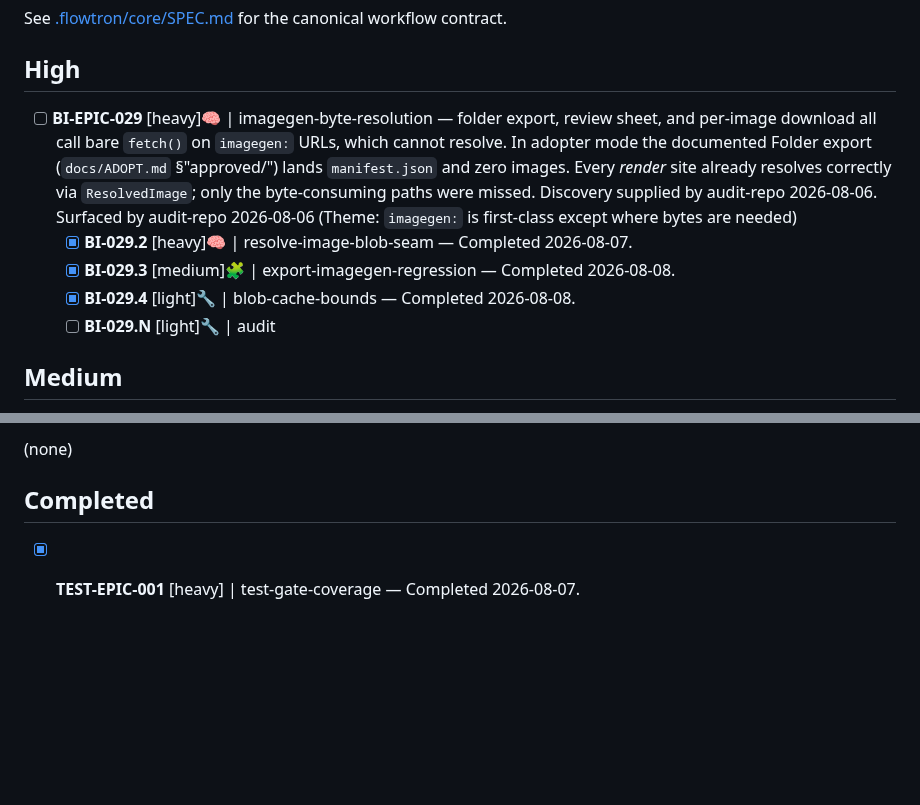
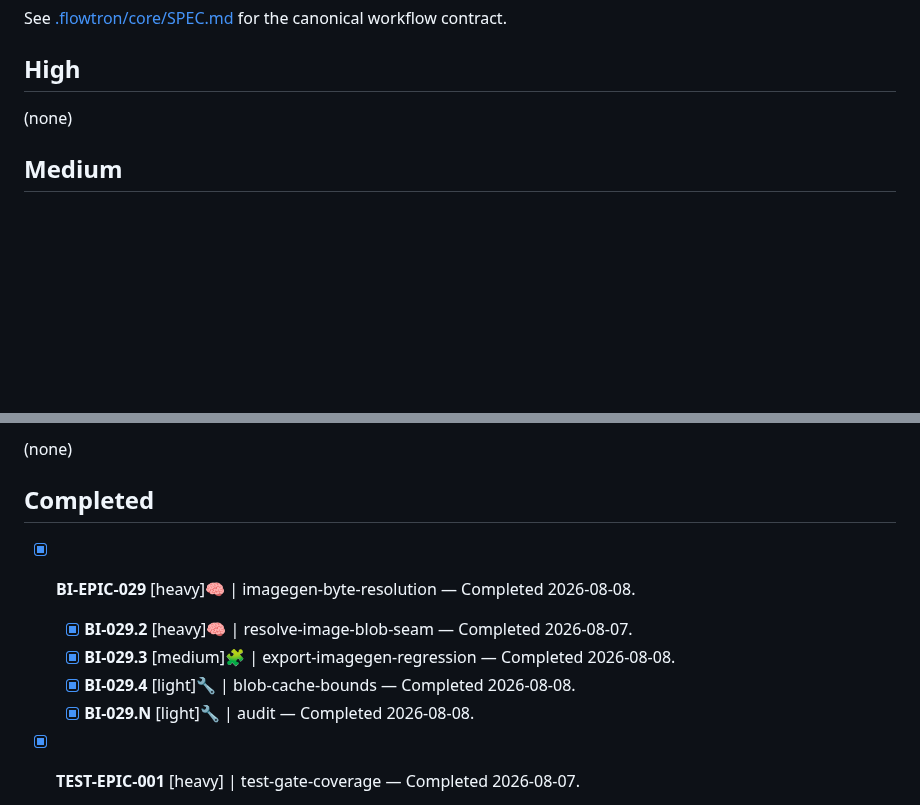
Before and after one commit to fakeneuron/blastimage, a Markdown page: .flowtron/PLAN.md, 2 parts joined by grey strips. Drawn GitHub-style; blank space fills up the shorter version.

Commit message:
feat: BI-029.N — audit BI-EPIC-029
No misses surfaced: single-fetch-path invariant holds by construction, cohort
naming/style is consistent, tests green (14 files / 154 passed), tsc/lint
clean. Parent flipped to Completed and the full cohort moved to PLAN.md's
`## Completed` section.

Co-Authored-By: Claude Sonnet 5 <noreply@anthropic.com>

```diff
--- a/.flowtron/PLAN.md
+++ b/.flowtron/PLAN.md
@@ -8,11 +8,7 @@ See [.flowtron/core/SPEC.md](core/SPEC.md) for the canonical workflow contract.
 
 ## High
 
-- [ ] **BI-EPIC-029** [heavy]🧠 | imagegen-byte-resolution — folder export, review sheet, and per-image download all call bare `fetch()` on `imagegen:` URLs, which cannot resolve. In adopter mode the documented Folder export (`docs/ADOPT.md` §"approved/") lands `manifest.json` and zero images. Every *render* site already resolves correctly via `ResolvedImage`; only the byte-consuming paths were missed. Discovery supplied by audit-repo 2026-08-06. Surfaced by audit-repo 2026-08-06 (Theme: `imagegen:` is first-class except where bytes are needed)
-  - [x] **BI-029.2** [heavy]🧠 | resolve-image-blob-seam — Completed 2026-08-07.
-  - [x] **BI-029.3** [medium]🧩 | export-imagegen-regression — Completed 2026-08-08.
-  - [x] **BI-029.4** [light]🔧 | blob-cache-bounds — Completed 2026-08-08.
-  - [ ] **BI-029.N** [light]🔧 | audit
+(none)
 
 ## Medium
 
@@ -38,6 +34,11 @@ See [.flowtron/core/SPEC.md](core/SPEC.md) for the canonical workflow contract.
 
 ## Completed
 
+- [x] **BI-EPIC-029** [heavy]🧠 | imagegen-byte-resolution — Completed 2026-08-08.
+  - [x] **BI-029.2** [heavy]🧠 | resolve-image-blob-seam — Completed 2026-08-07.
+  - [x] **BI-029.3** [medium]🧩 | export-imagegen-regression — Completed 2026-08-08.
+  - [x] **BI-029.4** [light]🔧 | blob-cache-bounds — Completed 2026-08-08.
+  - [x] **BI-029.N** [light]🔧 | audit — Completed 2026-08-08.
 - [x] **TEST-EPIC-001** [heavy] | test-gate-coverage — Completed 2026-08-07.
   - [x] **TEST-001.2** [light] | vitest-include-tsx — Completed 2026-08-06.
   - [x] **TEST-001.3** [medium] | workspace-autoload-test — Completed 2026-08-06.
```
Also changed, not shown: 1 other file.
